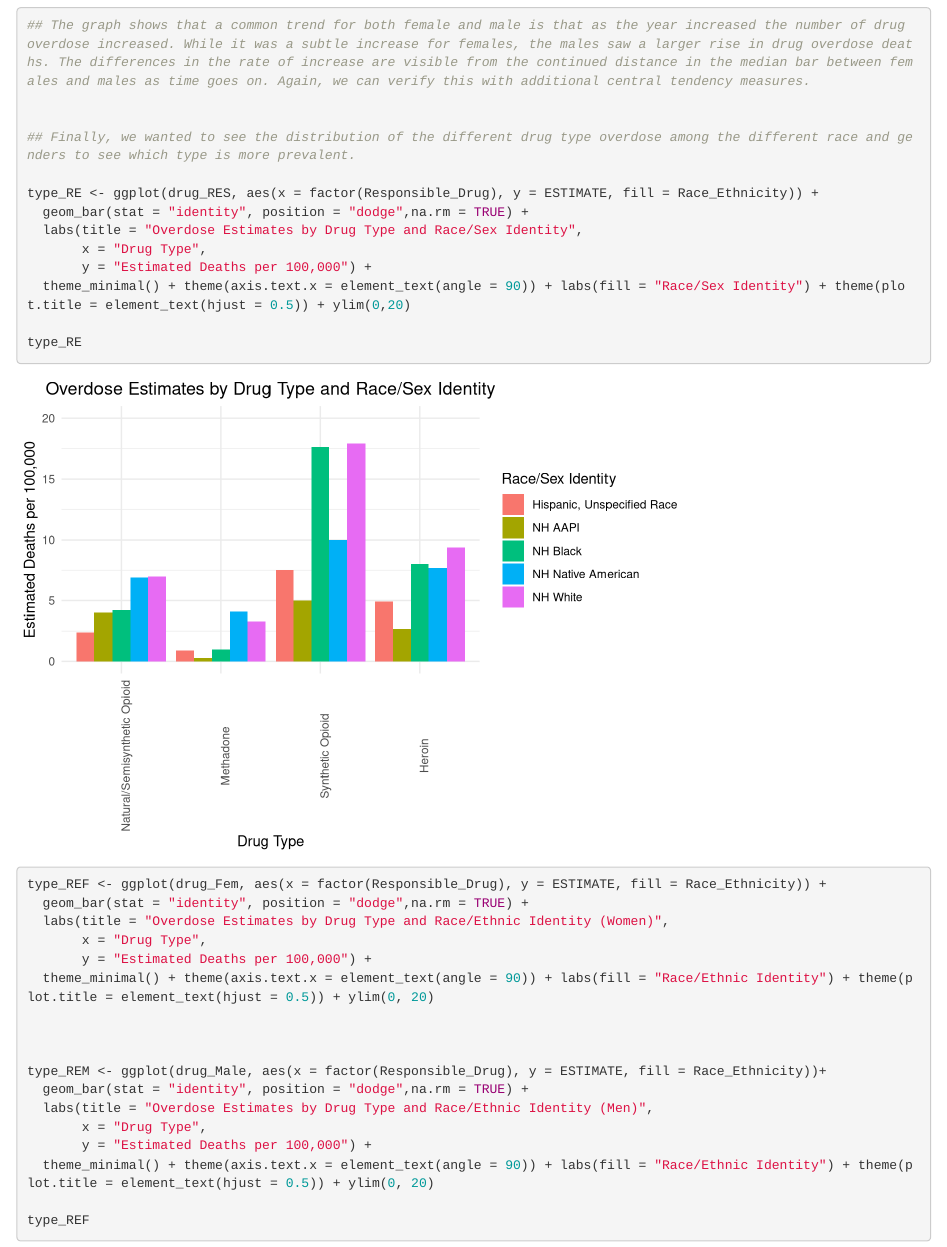
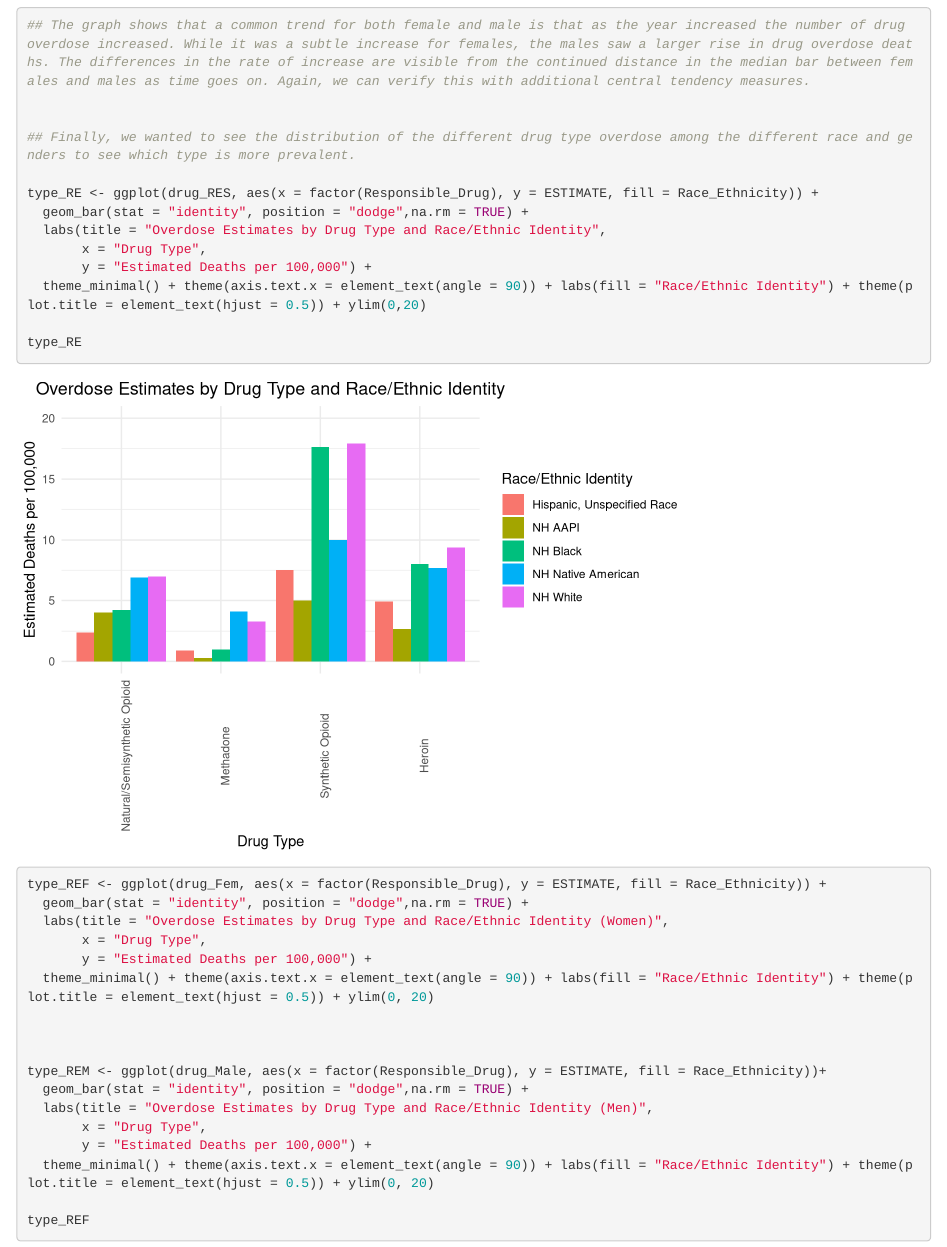
Before and after one commit to cfitzg4/QTM302W-Final, an R Markdown document (Shared Analysis.Rmd): the page in a window 1100 px wide, from 10640 px down. Rendered offline with R 4.5, knitr and Pandoc, with nearby package versions.

Commit message:
Update Shared Analysis.Rmd

```diff
--- a/Shared Analysis.Rmd
+++ b/Shared Analysis.Rmd
@@ -275,10 +275,10 @@ year_Race
 
 type_RE <- ggplot(drug_RES, aes(x = factor(Responsible_Drug), y = ESTIMATE, fill = Race_Ethnicity)) +
   geom_bar(stat = "identity", position = "dodge",na.rm = TRUE) +
-  labs(title = "Overdose Estimates by Drug Type and Race/Sex Identity",
+  labs(title = "Overdose Estimates by Drug Type and Race/Ethnic Identity",
        x = "Drug Type",
        y = "Estimated Deaths per 100,000") +
-  theme_minimal() + theme(axis.text.x = element_text(angle = 90)) + labs(fill = "Race/Sex Identity") + theme(plot.title = element_text(hjust = 0.5)) + ylim(0,20)
+  theme_minimal() + theme(axis.text.x = element_text(angle = 90)) + labs(fill = "Race/Ethnic Identity") + theme(plot.title = element_text(hjust = 0.5)) + ylim(0,20)
 
 type_RE
 
```
